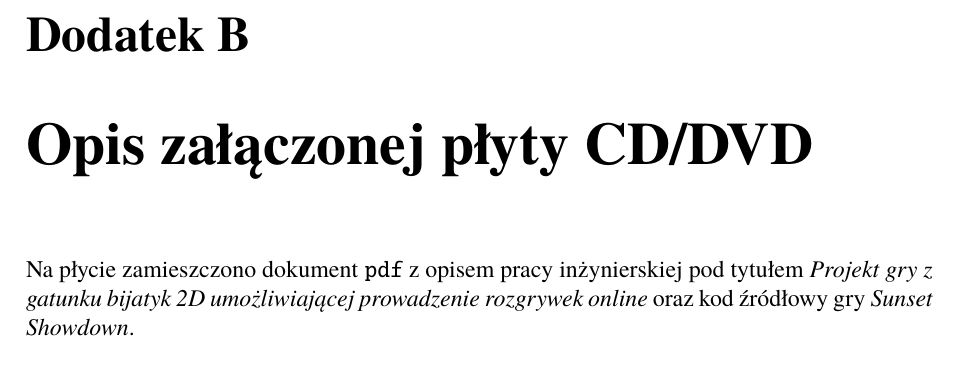
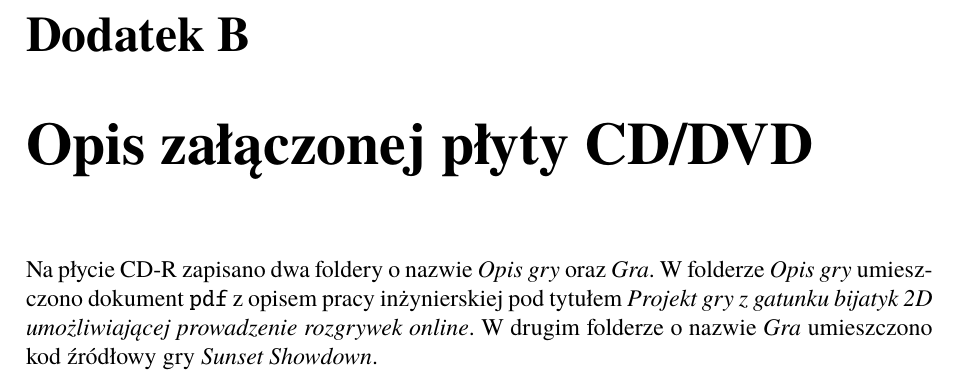
Before and after one commit to Jaskarnet/2D-Fighting-Game, a LaTeX thesis (Dyplom.tex, which reads dodatekB.tex): part of page 26 of 26, cut so that both start at the same text. Compiled offline with pdfLaTeX.

Commit message:
Updated 'dodatekB'

```diff
--- a/dodatekB.tex
+++ b/dodatekB.tex
@@ -1,3 +1,3 @@
 \chapter{Opis załączonej płyty CD/DVD}
 \label{chap:opis-plyty}
-Na płycie zamieszczono dokument \texttt{pdf} z opisem pracy inżynierskiej pod tytułem \emph{Projekt gry z gatunku bijatyk 2D umożliwiającej prowadzenie rozgrywek online} oraz kod źródłowy gry \emph{Sunset Showdown}.
+Na płycie CD-R zapisano dwa foldery o nazwie \emph{Opis gry} oraz \emph{Gra}. W folderze \emph{Opis gry} umieszczono dokument \texttt{pdf} z opisem pracy inżynierskiej pod tytułem \emph{Projekt gry z gatunku bijatyk 2D umożliwiającej prowadzenie rozgrywek online}. W drugim folderze o nazwie \emph{Gra} umieszczono kod źródłowy gry \emph{Sunset Showdown}.
```
